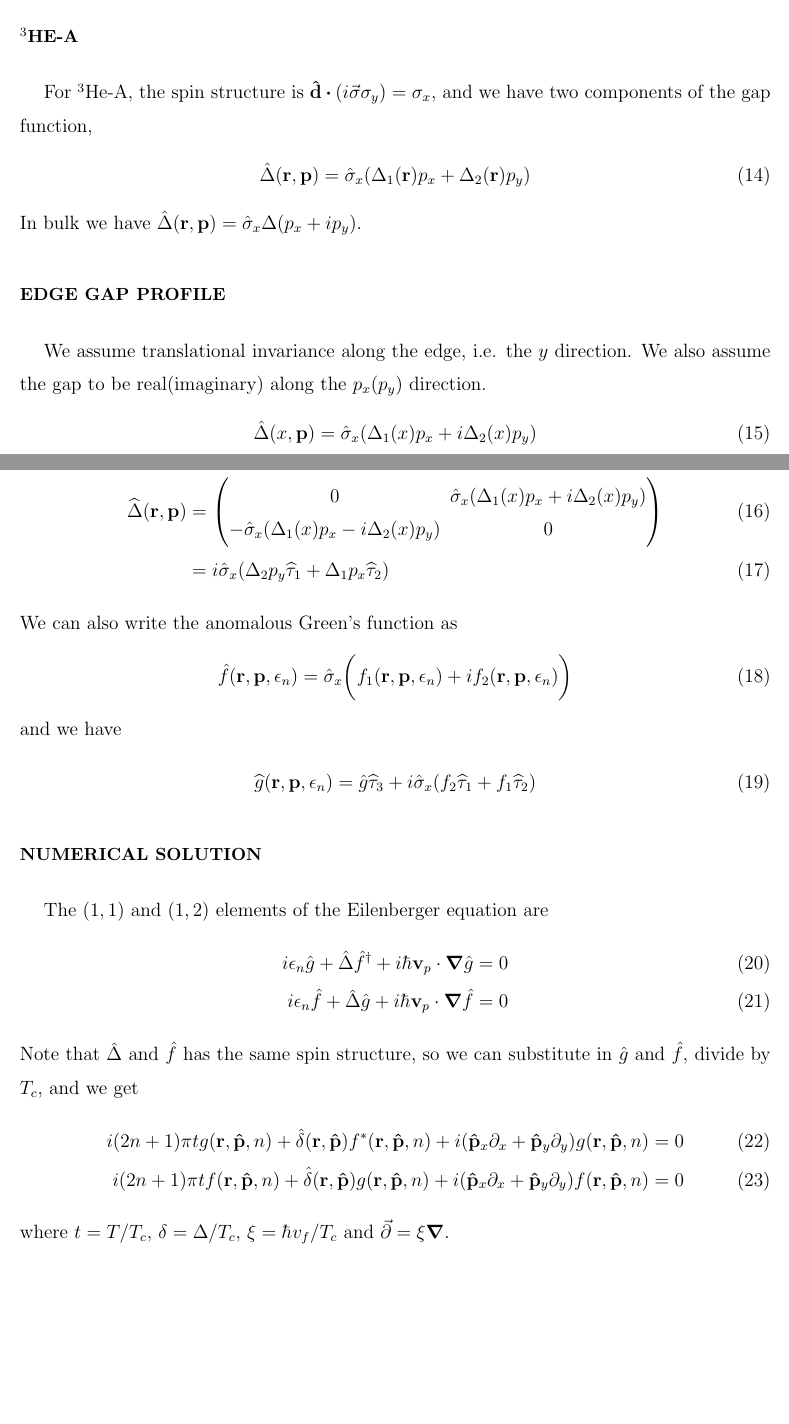
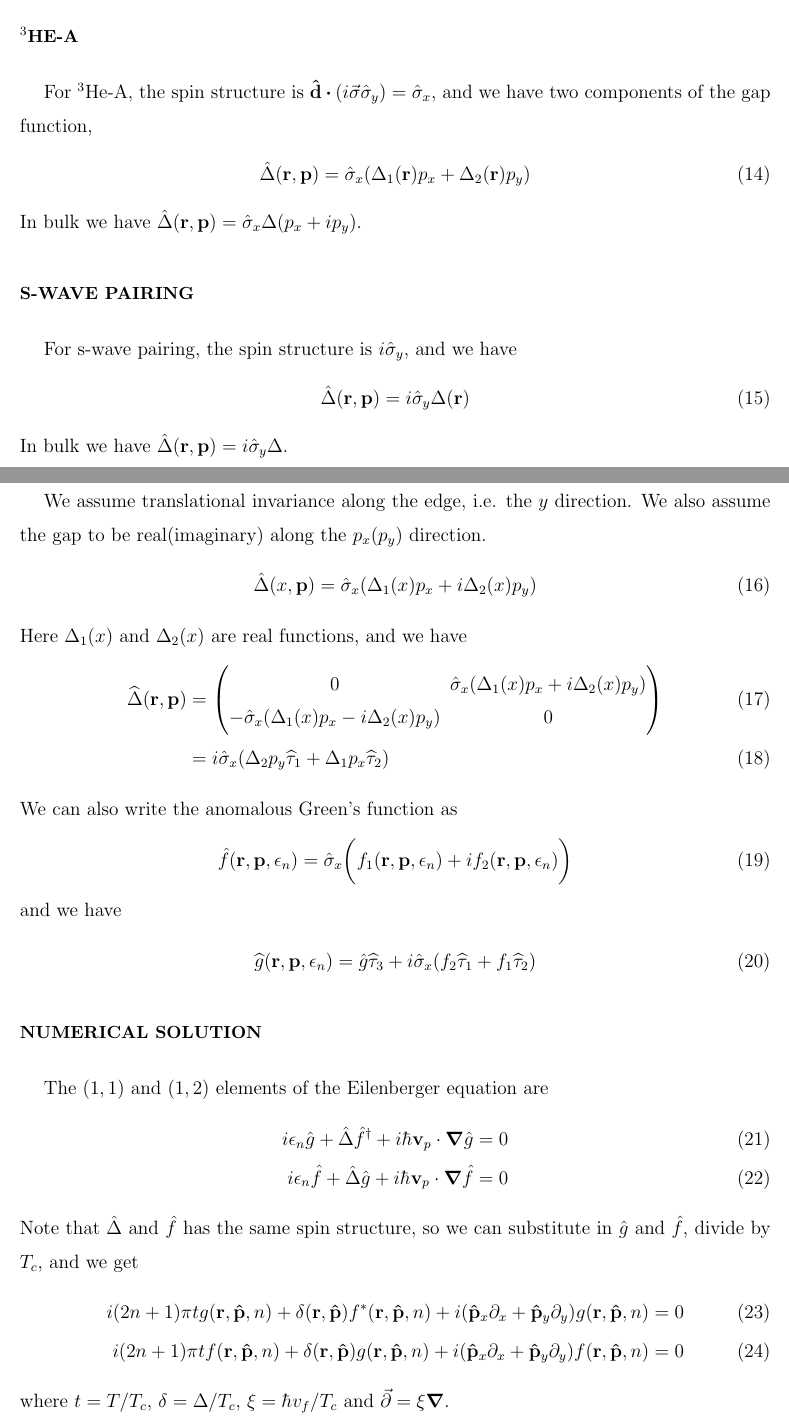
Before and after one commit to junguanghe/annulus_3he_a, a LaTeX paper (eilenberger/eilenberger.tex): two parts of pages 2 and 3 of 3 before the commit and two parts of pages 2 and 3 of 4 after it, joined at a grey line, cut so that both start at the same text, the shorter picture padded with empty space. Compiled offline with pdfLaTeX.

Commit message:
feat: update $^3$He-A section and add s-wave pairing section in eilenberger.tex with revised equations and definitions

```diff
--- a/eilenberger/eilenberger.tex
+++ b/eilenberger/eilenberger.tex
@@ -117,13 +117,21 @@ and
 \end{align}
 
 \section{$^3$He-A}
-For $^3$He-A, the spin structure is $\vu{d}\vdot(i\va{\sigma}\sigma_y) = \sigma_x$,
+For $^3$He-A, the spin structure is $\vu{d}\vdot(i\va{\sigma}\hat{\sigma}_y) = \hat{\sigma}_x$,
 and we have two components of the gap function,
 \begin{align}
     \hat{\Delta}(\vb{r}, \vb{p})
     = \hat{\sigma}_x (\Delta_1(\vb{r})p_x + \Delta_2(\vb{r})p_y)
 \end{align}
 In bulk we have $\hat{\Delta}(\vb{r}, \vb{p}) = \hat{\sigma}_x \Delta(p_x + ip_y)$.
+
+\section{s-wave pairing}
+For s-wave pairing, the spin structure is $i\hat{\sigma}_y$, and we have
+\begin{align}
+    \hat{\Delta}(\vb{r}, \vb{p})
+    = i\hat{\sigma}_y \Delta(\vb{r})
+\end{align}
+In bulk we have $\hat{\Delta}(\vb{r}, \vb{p}) = i\hat{\sigma}_y \Delta$.
 
 \section{Edge gap profile}
 We assume translational invariance along the edge, i.e. the $y$ direction.
@@ -162,10 +170,10 @@ The $(1,1)$ and $(1,2)$ elements of the Eilenberger equation are
 Note that $\hat{\Delta}$ and $\hat{f}$ has the same spin structure, so we can
 substitute in $\hat{g}$ and $\hat{f}$, divide by $T_c$, and we get
 \begin{align}
-    i (2n+1)\pi t g(\vb{r}, \vu{p}, n) + \hat{\delta}(\vb{r}, \vu{p})
+    i (2n+1)\pi t g(\vb{r}, \vu{p}, n) + \delta(\vb{r}, \vu{p})
     f^*(\vb{r}, \vu{p}, n) + i(\vu{p}_x \partial_x
     + \vu{p}_y \partial_y) g(\vb{r}, \vu{p}, n) = 0 \\
-    i (2n+1)\pi t f(\vb{r}, \vu{p}, n) + \hat{\delta}(\vb{r}, \vu{p})
+    i (2n+1)\pi t f(\vb{r}, \vu{p}, n) + \delta(\vb{r}, \vu{p})
     g(\vb{r}, \vu{p}, n) + i(\vu{p}_x \partial_x
     + \vu{p}_y \partial_y) f(\vb{r}, \vu{p}, n) = 0
 \end{align}
```
Also changed, not shown: eilenberger/eilenberger.pdf.
